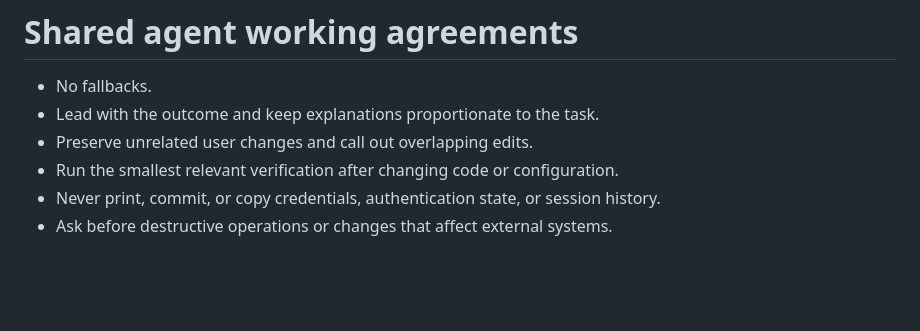
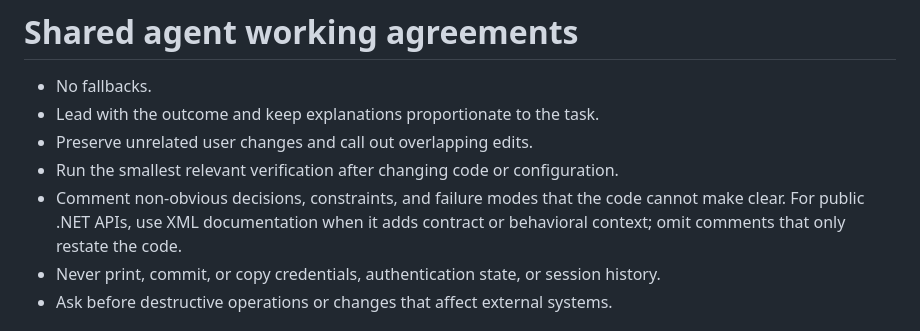
Before and after one commit to HerrLiljegren/dotfiles, a Markdown page: agents/AGENTS.md, the part around the change. Rendered like a GitHub page; blank space fills up the shorter version.

Commit message:
docs(agents): clarify shared working agreements

```diff
--- a/agents/AGENTS.md
+++ b/agents/AGENTS.md
@@ -4,6 +4,9 @@
 - Lead with the outcome and keep explanations proportionate to the task.
 - Preserve unrelated user changes and call out overlapping edits.
 - Run the smallest relevant verification after changing code or configuration.
+- Comment non-obvious decisions, constraints, and failure modes that the code
+  cannot make clear. For public .NET APIs, use XML documentation when it adds
+  contract or behavioral context; omit comments that only restate the code.
 - Never print, commit, or copy credentials, authentication state, or session
   history.
 - Ask before destructive operations or changes that affect external systems.
```
